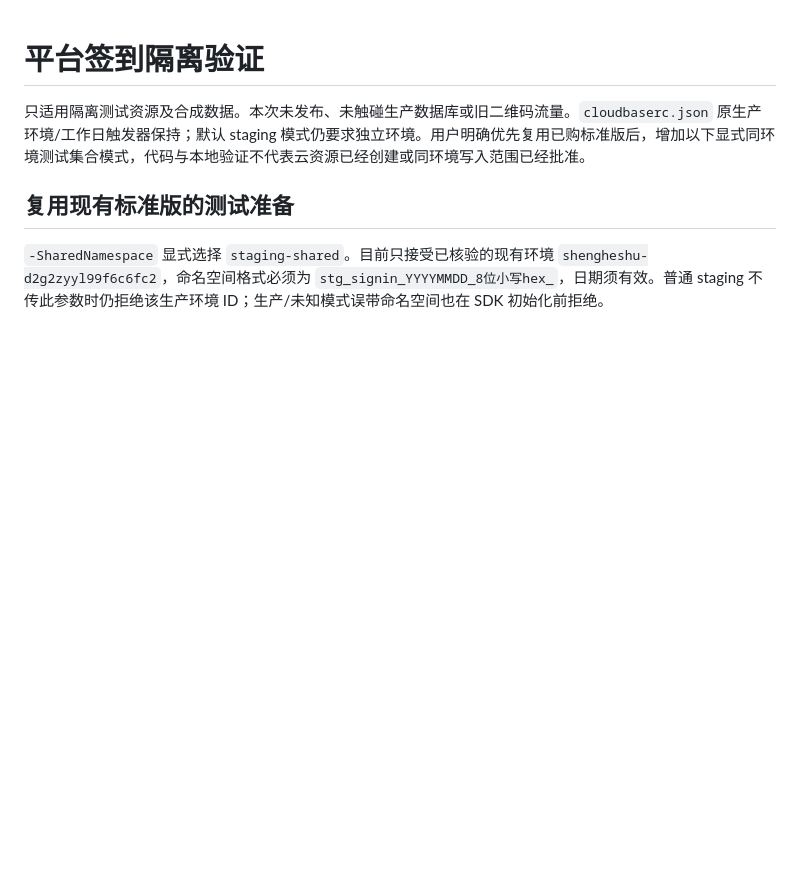
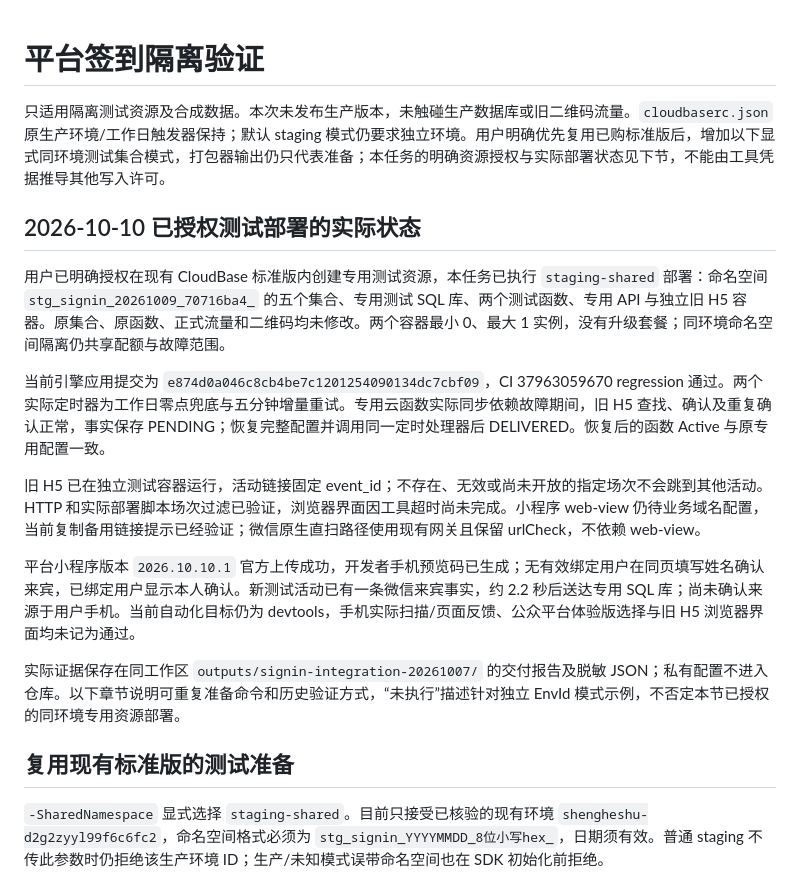
Before and after one commit to spring-chao/signin, a Markdown page: docs/platform-integration-staging.md, the part around the change. GitHub-like rendering; blank space fills up the shorter version.

```diff
--- a/docs/platform-integration-staging.md
+++ b/docs/platform-integration-staging.md
@@ -1,6 +1,18 @@
 # 平台签到隔离验证
 
-只适用隔离测试资源及合成数据。本次未发布、未触碰生产数据库或旧二维码流量。`cloudbaserc.json` 原生产环境/工作日触发器保持；默认 staging 模式仍要求独立环境。用户明确优先复用已购标准版后，增加以下显式同环境测试集合模式，代码与本地验证不代表云资源已经创建或同环境写入范围已经批准。
+只适用隔离测试资源及合成数据。本次未发布生产版本，未触碰生产数据库或旧二维码流量。`cloudbaserc.json` 原生产环境/工作日触发器保持；默认 staging 模式仍要求独立环境。用户明确优先复用已购标准版后，增加以下显式同环境测试集合模式，打包器输出仍只代表准备；本任务的明确资源授权与实际部署状态见下节，不能由工具凭据推导其他写入许可。
+
+## 2026-10-10 已授权测试部署的实际状态
+
+用户已明确授权在现有 CloudBase 标准版内创建专用测试资源，本任务已执行 `staging-shared` 部署：命名空间 `stg_signin_20261009_70716ba4_` 的五个集合、专用测试 SQL 库、两个测试函数、专用 API 与独立旧 H5 容器。原集合、原函数、正式流量和二维码均未修改。两个容器最小 0、最大 1 实例，没有升级套餐；同环境命名空间隔离仍共享配额与故障范围。
+
+当前引擎应用提交为 `e874d0a046c8cb4be7c1201254090134dc7cbf09`，CI 37963059670 regression 通过。两个实际定时器为工作日零点兜底与五分钟增量重试。专用云函数实际同步依赖故障期间，旧 H5 查找、确认及重复确认正常，事实保存 PENDING；恢复完整配置并调用同一定时处理器后 DELIVERED。恢复后的函数 Active 与原专用配置一致。
+
+旧 H5 已在独立测试容器运行，活动链接固定 event_id；不存在、无效或尚未开放的指定场次不会跳到其他活动。HTTP 和实际部署脚本场次过滤已验证，浏览器界面因工具超时尚未完成。小程序 web-view 仍待业务域名配置，当前复制备用链接提示已经验证；微信原生直扫路径使用现有网关且保留 urlCheck，不依赖 web-view。
+
+平台小程序版本 `2026.10.10.1` 官方上传成功，开发者手机预览码已生成；无有效绑定用户在同页填写姓名确认来宾，已绑定用户显示本人确认。新测试活动已有一条微信来宾事实，约 2.2 秒后送达专用 SQL 库；尚未确认来源于用户手机。当前自动化目标仍为 devtools，手机实际扫描/页面反馈、公众平台体验版选择与旧 H5 浏览器界面均未记为通过。
+
+实际证据保存在同工作区 `outputs/signin-integration-20261007/` 的交付报告及脱敏 JSON；私有配置不进入仓库。以下章节说明可重复准备命令和历史验证方式，“未执行”描述针对独立 EnvId 模式示例，不否定本节已授权的同环境专用资源部署。
 
 ## 复用现有标准版的测试准备
 
```
Also changed, not shown: README.md (+2 -2 lines).
